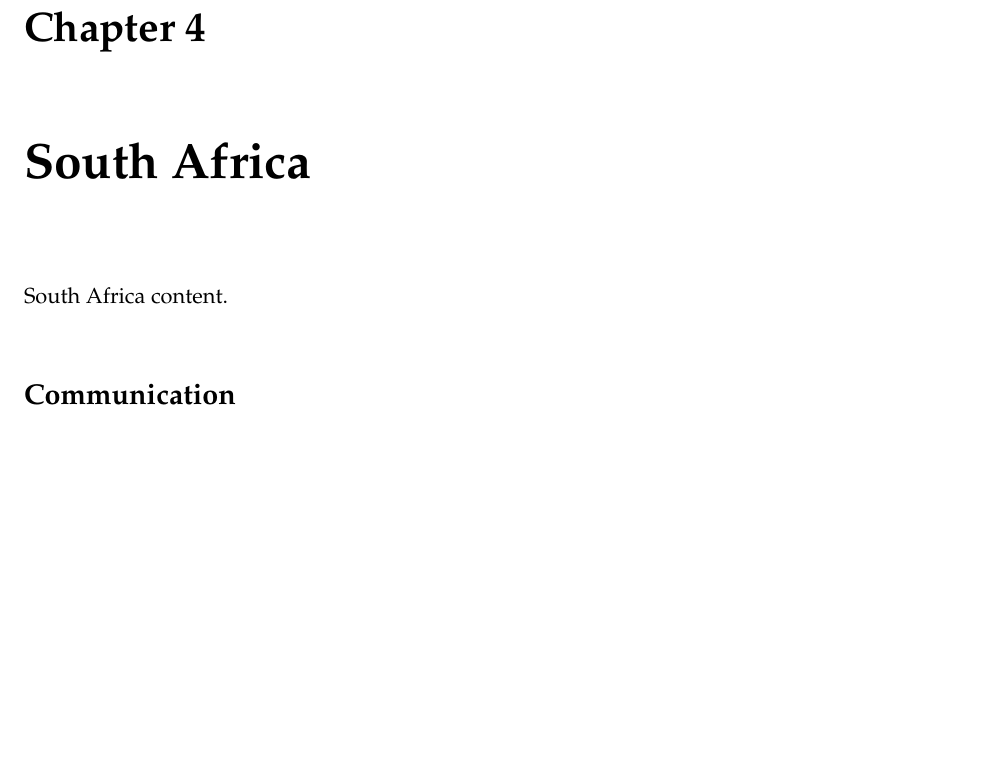
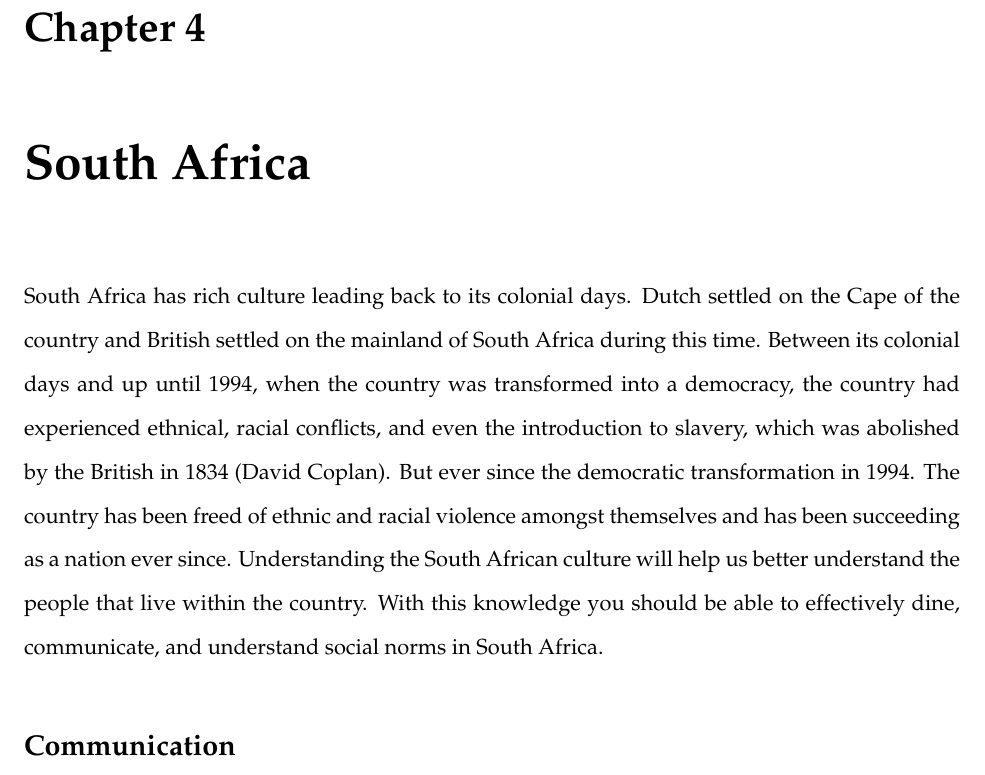
Before and after one commit to jdavis/college-fall-2013, a LaTeX thesis (eng314/culture-report/report.tex): part of page 11 of 14 before the commit and part of page 11 of 15 after it, cut so that both start at the same text, the shorter picture padded with empty space. Compiled offline with pdfLaTeX.

Commit message:
Add SA blurb

```diff
--- a/eng314/culture-report/report.tex
+++ b/eng314/culture-report/report.tex
@@ -274,7 +274,17 @@ few common ones include: “to your health” and “one for the road.”
 
 \chapter{South Africa}\label{second}
 
-South Africa content.
+South Africa has rich culture leading back to its colonial days. Dutch settled
+on the Cape of the country and British settled on the mainland of South Africa
+during this time. Between its colonial days and up until 1994, when the country
+was transformed into a democracy, the country had experienced ethnical, racial
+conflicts, and even the introduction to slavery, which was abolished by the
+British in 1834 (David Coplan). But ever since the democratic transformation in
+1994. The country has been freed of ethnic and racial violence amongst
+themselves and has been succeeding as a nation ever since. Understanding the
+South African culture will help us better understand the people that live
+within the country. With this knowledge you should be able to effectively dine,
+communicate, and understand social norms in South Africa.
 
 \section{Communication}\label{third}
 
```
Also changed, not shown: eng314/culture-report/report.pdf.
